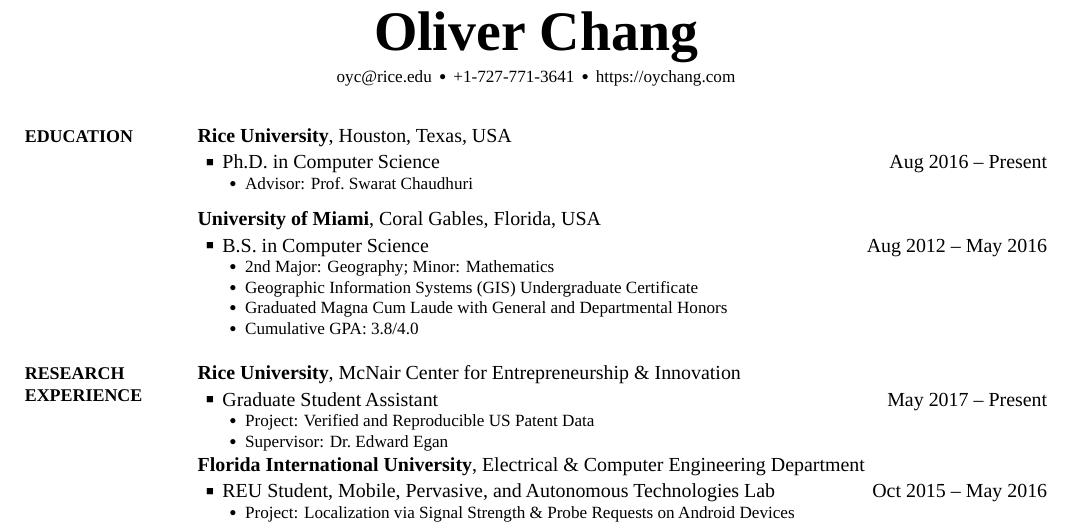
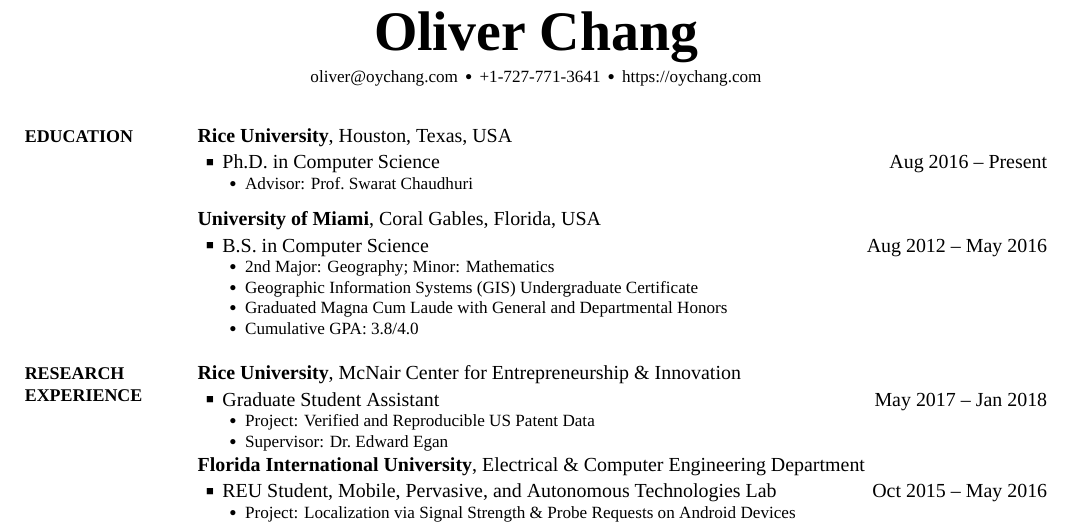
Before and after one commit to oychang/cv, a LaTeX CV (cv-oliver-chang.tex): part of page 1 of 2, cut so that both start at the same text. The pictures show the PDF file cv-oliver-chang.pdf that the author committed with the source.

Commit message:
mv back to old email

```diff
--- a/cv-oliver-chang.tex
+++ b/cv-oliver-chang.tex
@@ -39,7 +39,7 @@
 \Title{\CVAuthor}
 
 \begin{SubTitle}
-\href{mailto:oyc@rice.edu}{oyc@rice.edu}
+\href{mailto:oliver@oychang.com}{oliver@oychang.com}
 \,\SubBulletSymbol\,
 +1-727-771-3641
 \,\SubBulletSymbol\,
@@ -94,7 +94,7 @@
 \href{http://www.rice.edu/}{\textbf{Rice University}}, McNair Center for Entrepreneurship \& Innovation
 \Gap
 \BulletItem Graduate Student Assistant
-\hfill \DatestampYM{2017}{05} -- Present
+\hfill \DatestampYM{2017}{05} -- \DatestampYM{2018}{01}
 \begin{Detail}
 \SubBulletItem
 Project: Verified and Reproducible US Patent Data
```
Also changed, not shown: cv-oliver-chang.pdf.
